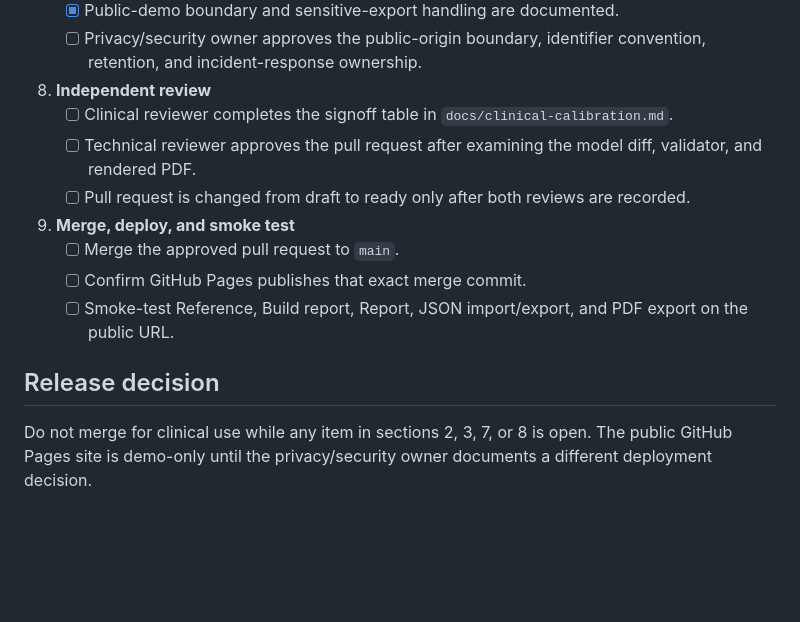
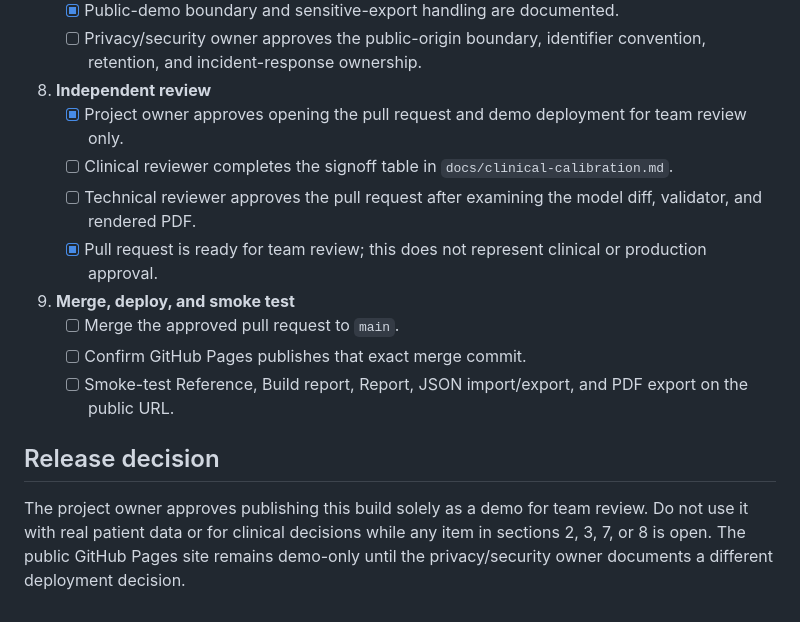
Before and after one commit to dancerone7-dotcom/cd-dashboard, a Markdown page: docs/release-checklist.md, the part around the change. Rendered like a GitHub page; blank space fills up the shorter version.

Commit message:
Approve dashboard for team review

```diff
--- a/docs/release-checklist.md
+++ b/docs/release-checklist.md
@@ -39,9 +39,10 @@ This checklist separates completed engineering evidence from approvals that must
    - [ ] Privacy/security owner approves the public-origin boundary, identifier convention, retention, and incident-response ownership.
 
 8. **Independent review**
+   - [x] Project owner approves opening the pull request and demo deployment for team review only.
    - [ ] Clinical reviewer completes the signoff table in `docs/clinical-calibration.md`.
    - [ ] Technical reviewer approves the pull request after examining the model diff, validator, and rendered PDF.
-   - [ ] Pull request is changed from draft to ready only after both reviews are recorded.
+   - [x] Pull request is ready for team review; this does not represent clinical or production approval.
 
 9. **Merge, deploy, and smoke test**
    - [ ] Merge the approved pull request to `main`.
@@ -50,4 +51,4 @@ This checklist separates completed engineering evidence from approvals that must
 
 ## Release decision
 
-Do not merge for clinical use while any item in sections 2, 3, 7, or 8 is open. The public GitHub Pages site is demo-only until the privacy/security owner documents a different deployment decision.
+The project owner approves publishing this build solely as a demo for team review. Do not use it with real patient data or for clinical decisions while any item in sections 2, 3, 7, or 8 is open. The public GitHub Pages site remains demo-only until the privacy/security owner documents a different deployment decision.
```
Also changed, not shown: docs/clinical-calibration.md (+1 -0 lines).
